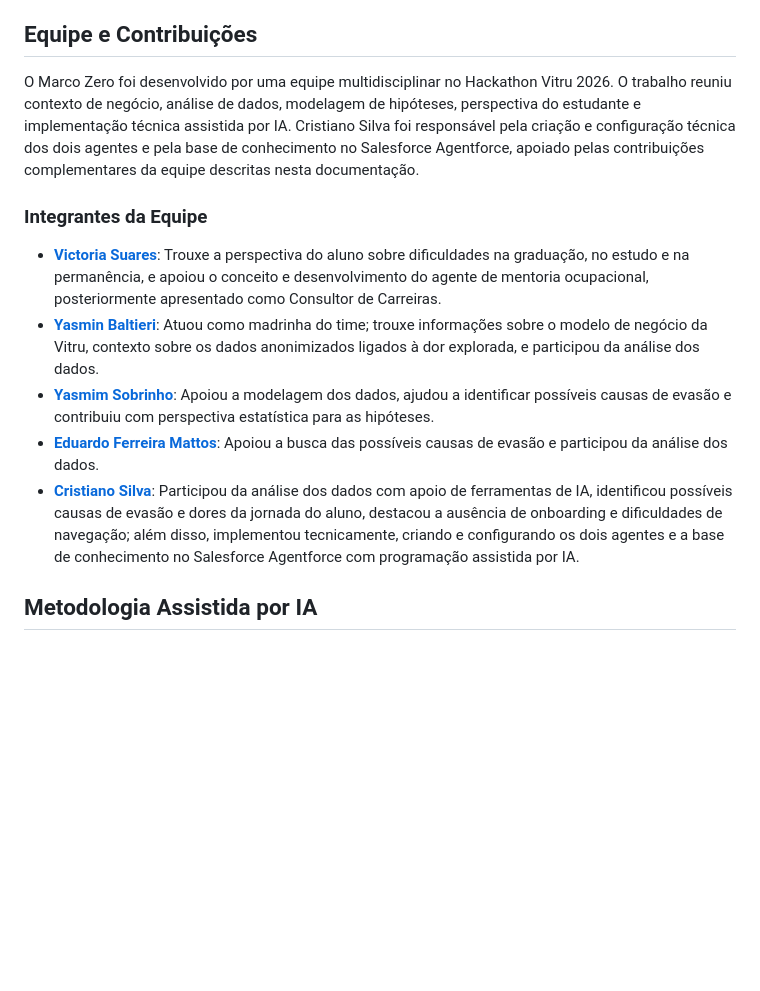
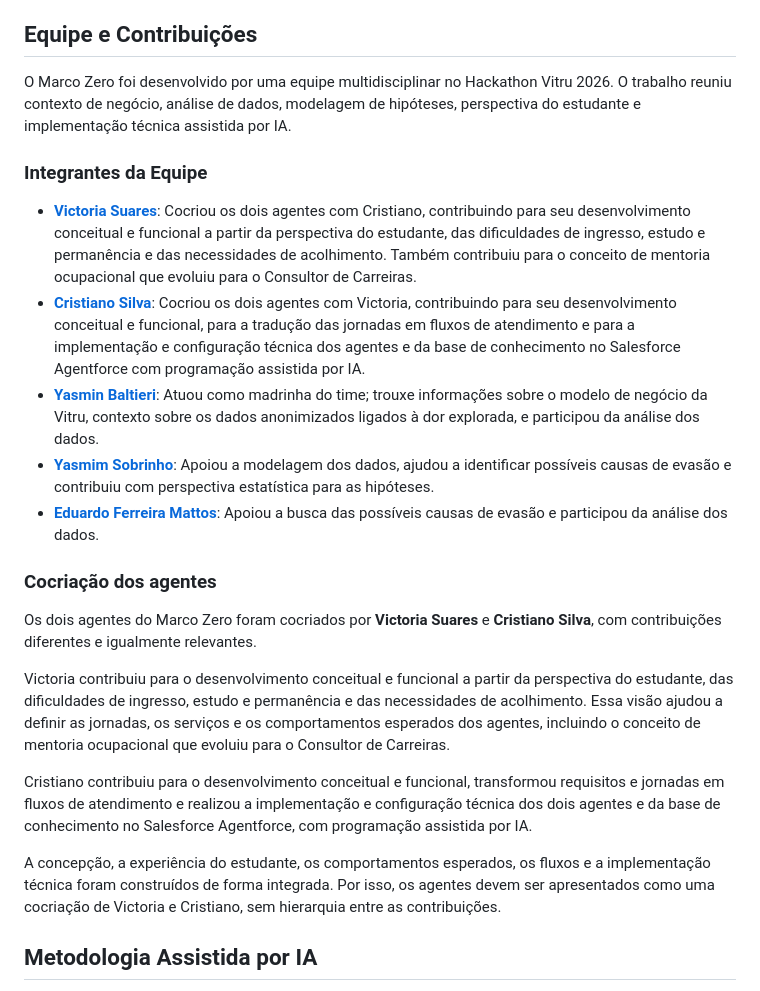
Before and after one commit to cristianodossantosdasilva/portal-do-candidato-demo, a Markdown page: README.md, the part around the change. GitHub-like rendering; blank space fills up the shorter version.

Commit message:
docs: atualizar readmes com cocriacao dos agentes victoria e cristiano

```diff
--- a/README.md
+++ b/README.md
@@ -4,14 +4,23 @@
 Este repositório é um ambiente demonstrativo isolado (público) que documenta e apresenta a interface de frontend projetada para o **Consultor de Carreiras UniCesumar**, um agente de inteligência artificial criado para o projeto **Marco Zero** durante o Hackathon Vitru 2026.
 
 ## Equipe e Contribuições
-O Marco Zero foi desenvolvido por uma equipe multidisciplinar no Hackathon Vitru 2026. O trabalho reuniu contexto de negócio, análise de dados, modelagem de hipóteses, perspectiva do estudante e implementação técnica assistida por IA. Cristiano Silva foi responsável pela criação e configuração técnica dos dois agentes e pela base de conhecimento no Salesforce Agentforce, apoiado pelas contribuições complementares da equipe descritas nesta documentação.
+O Marco Zero foi desenvolvido por uma equipe multidisciplinar no Hackathon Vitru 2026. O trabalho reuniu contexto de negócio, análise de dados, modelagem de hipóteses, perspectiva do estudante e implementação técnica assistida por IA.
 
 ### Integrantes da Equipe
-- **[Victoria Suares](https://www.linkedin.com/in/victoria-suares/)**: Trouxe a perspectiva do aluno sobre dificuldades na graduação, no estudo e na permanência, e apoiou o conceito e desenvolvimento do agente de mentoria ocupacional, posteriormente apresentado como Consultor de Carreiras.
+- **[Victoria Suares](https://www.linkedin.com/in/victoria-suares/)**: Cocriou os dois agentes com Cristiano, contribuindo para seu desenvolvimento conceitual e funcional a partir da perspectiva do estudante, das dificuldades de ingresso, estudo e permanência e das necessidades de acolhimento. Também contribuiu para o conceito de mentoria ocupacional que evoluiu para o Consultor de Carreiras.
+- **[Cristiano Silva](https://github.com/cristianodossantosdasilva)**: Cocriou os dois agentes com Victoria, contribuindo para seu desenvolvimento conceitual e funcional, para a tradução das jornadas em fluxos de atendimento e para a implementação e configuração técnica dos agentes e da base de conhecimento no Salesforce Agentforce com programação assistida por IA.
 - **[Yasmin Baltieri](https://www.linkedin.com/in/yasminbaltieri/?lipi=urn%3Ali%3Apage%3Ad_flagship3_feed%3Bb93z3nWqTnGpeUV5z9qLPw%3D%3D)**: Atuou como madrinha do time; trouxe informações sobre o modelo de negócio da Vitru, contexto sobre os dados anonimizados ligados à dor explorada, e participou da análise dos dados.
 - **[Yasmim Sobrinho](https://www.linkedin.com/in/yasmim-sobrinho-19aa14160/?lipi=urn%3Ali%3Apage%3Ad_flagship3_feed%3Bb93z3nWqTnGpeUV5z9qLPw%3D%3D)**: Apoiou a modelagem dos dados, ajudou a identificar possíveis causas de evasão e contribuiu com perspectiva estatística para as hipóteses.
 - **[Eduardo Ferreira Mattos](https://www.linkedin.com/in/eduardo-ferreira-mattos/?lipi=urn%3Ali%3Apage%3Ad_flagship3_feed%3Bb93z3nWqTnGpeUV5z9qLPw%3D%3D)**: Apoiou a busca das possíveis causas de evasão e participou da análise dos dados.
-- **[Cristiano Silva](https://github.com/cristianodossantosdasilva)**: Participou da análise dos dados com apoio de ferramentas de IA, identificou possíveis causas de evasão e dores da jornada do aluno, destacou a ausência de onboarding e dificuldades de navegação; além disso, implementou tecnicamente, criando e configurando os dois agentes e a base de conhecimento no Salesforce Agentforce com programação assistida por IA.
+
+### Cocriação dos agentes
+Os dois agentes do Marco Zero foram cocriados por **Victoria Suares** e **Cristiano Silva**, com contribuições diferentes e igualmente relevantes.
+
+Victoria contribuiu para o desenvolvimento conceitual e funcional a partir da perspectiva do estudante, das dificuldades de ingresso, estudo e permanência e das necessidades de acolhimento. Essa visão ajudou a definir as jornadas, os serviços e os comportamentos esperados dos agentes, incluindo o conceito de mentoria ocupacional que evoluiu para o Consultor de Carreiras.
+
+Cristiano contribuiu para o desenvolvimento conceitual e funcional, transformou requisitos e jornadas em fluxos de atendimento e realizou a implementação e configuração técnica dos dois agentes e da base de conhecimento no Salesforce Agentforce, com programação assistida por IA.
+
+A concepção, a experiência do estudante, os comportamentos esperados, os fluxos e a implementação técnica foram construídos de forma integrada. Por isso, os agentes devem ser apresentados como uma cocriação de Victoria e Cristiano, sem hierarquia entre as contribuições.
 
 ## Metodologia Assistida por IA
 Este agente foi desenvolvido com programação assistida por inteligência artificial, desenvolvimento orientado por intenção e prototipação iterativa (vibe coding). O processo não consistiu em aceitar automaticamente código gerado. O desenvolvimento ocorreu em ciclos de intenção, geração assistida, revisão, testes, correção e validação humana.
```
